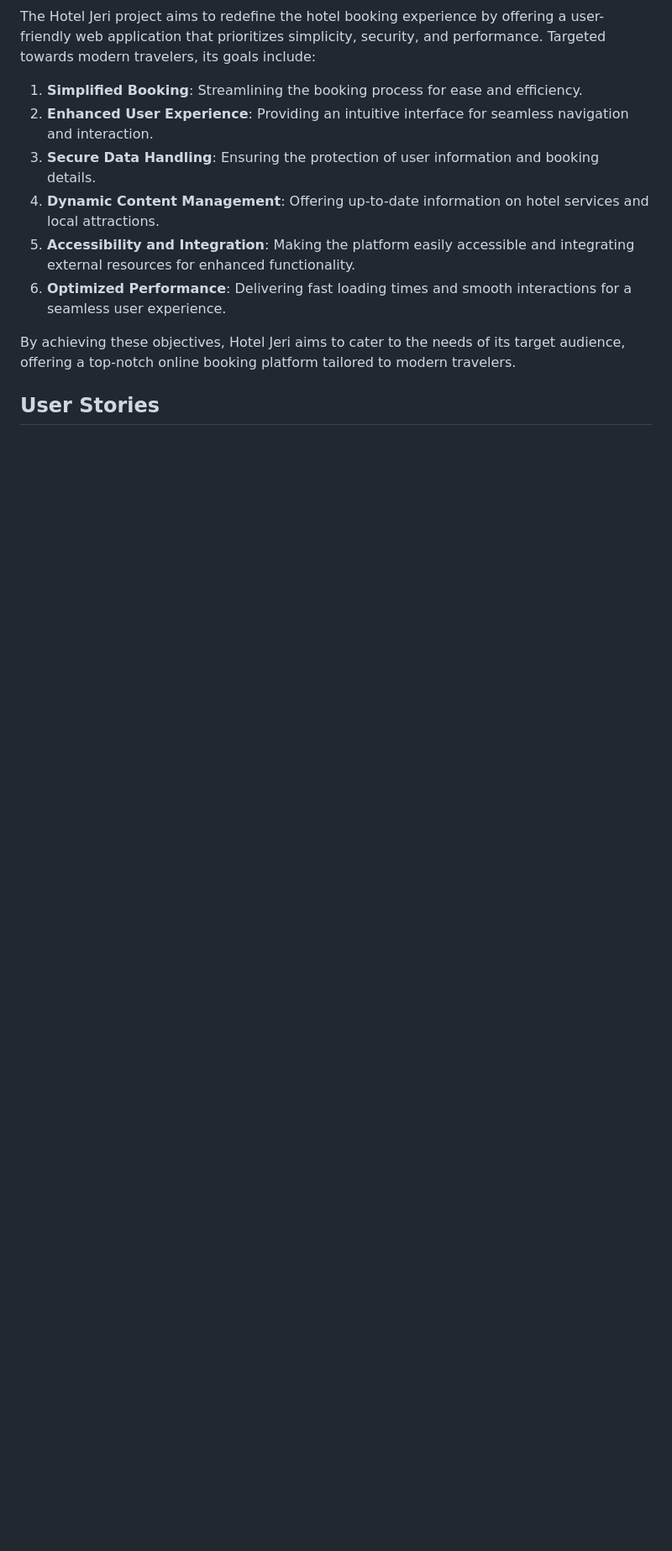
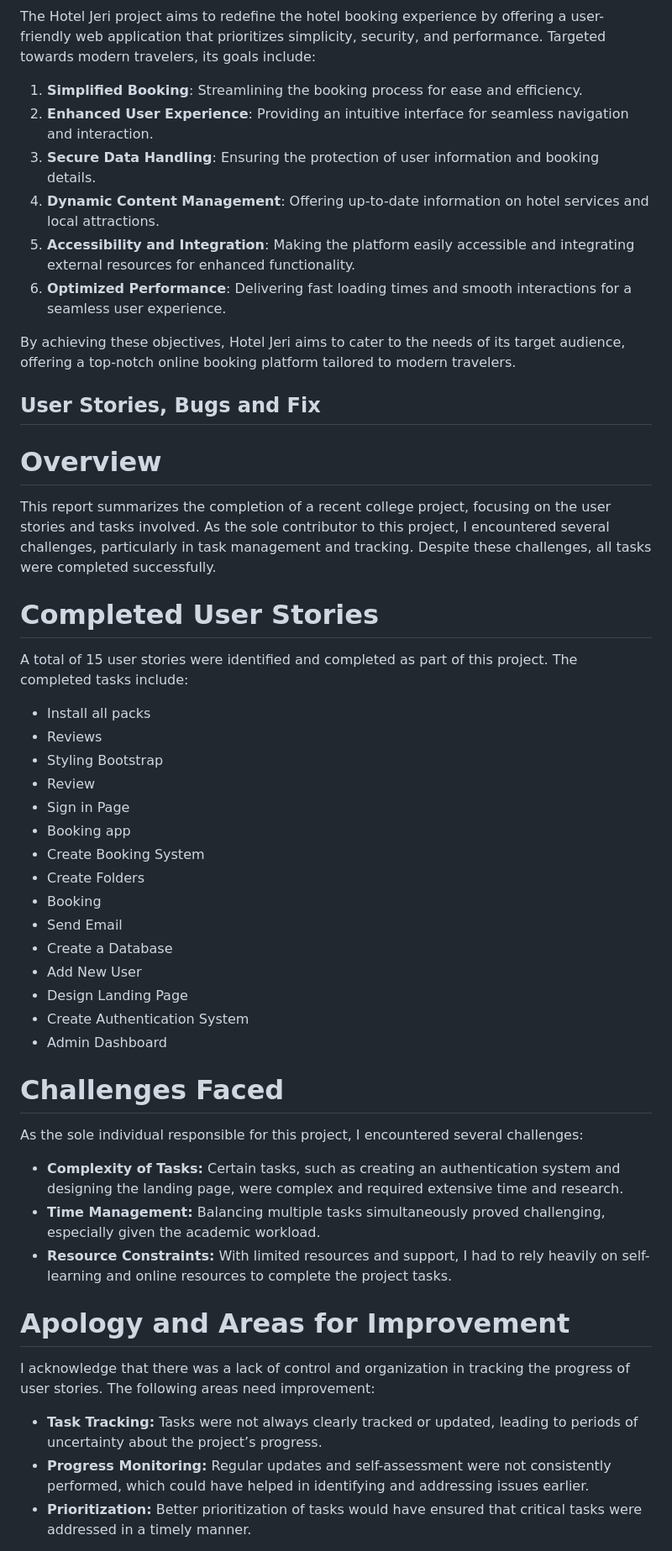
Before and after one commit to dhardi/hoteljeri, a Markdown page: README.md, the part around the change printed below. Shown: that part at 84% size. Drawn GitHub-style; blank space fills up the shorter version.

Commit message:
add more content to readme

```diff
--- a/README.md
+++ b/README.md
@@ -43,4 +43,41 @@ The Hotel Jeri project aims to redefine the hotel booking experience by offering
 
 By achieving these objectives, Hotel Jeri aims to cater to the needs of its target audience, offering a top-notch online booking platform tailored to modern travelers.
 
-## User Stories
+## User Stories, Bugs and Fix
+
+# Overview
+This report summarizes the completion of a recent college project, focusing on the user stories and tasks involved. As the sole contributor to this project, I encountered several challenges, particularly in task management and tracking. Despite these challenges, all tasks were completed successfully.
+
+# Completed User Stories
+A total of 15 user stories were identified and completed as part of this project. The completed tasks include:
+
+- Install all packs
+- Reviews
+- Styling Bootstrap
+- Review
+- Sign in Page
+- Booking app
+- Create Booking System
+- Create Folders
+- Booking
+- Send Email
+- Create a Database
+- Add New User
+- Design Landing Page
+- Create Authentication System
+- Admin Dashboard
+
+# Challenges Faced
+As the sole individual responsible for this project, I encountered several challenges:
+
+- **Complexity of Tasks:** Certain tasks, such as creating an authentication system and designing the landing page, were complex and required extensive time and research.
+- **Time Management:** Balancing multiple tasks simultaneously proved challenging, especially given the academic workload.
+- **Resource Constraints:** With limited resources and support, I had to rely heavily on self-learning and online resources to complete the project tasks.
+
+# Apology and Areas for Improvement
+I acknowledge that there was a lack of control and organization in tracking the progress of user stories. The following areas need improvement:
+
+- **Task Tracking:** Tasks were not always clearly tracked or updated, leading to periods of uncertainty about the project’s progress.
+- **Progress Monitoring:** Regular updates and self-assessment were not consistently performed, which could have helped in identifying and addressing issues earlier.
+- **Prioritization:** Better prioritization of tasks would have ensured that critical tasks were addressed in a timely manner.
+
```
Also changed, not shown: other parts of README.md (+50 -0 lines), static/image/all_usersstories.PNG (added).
